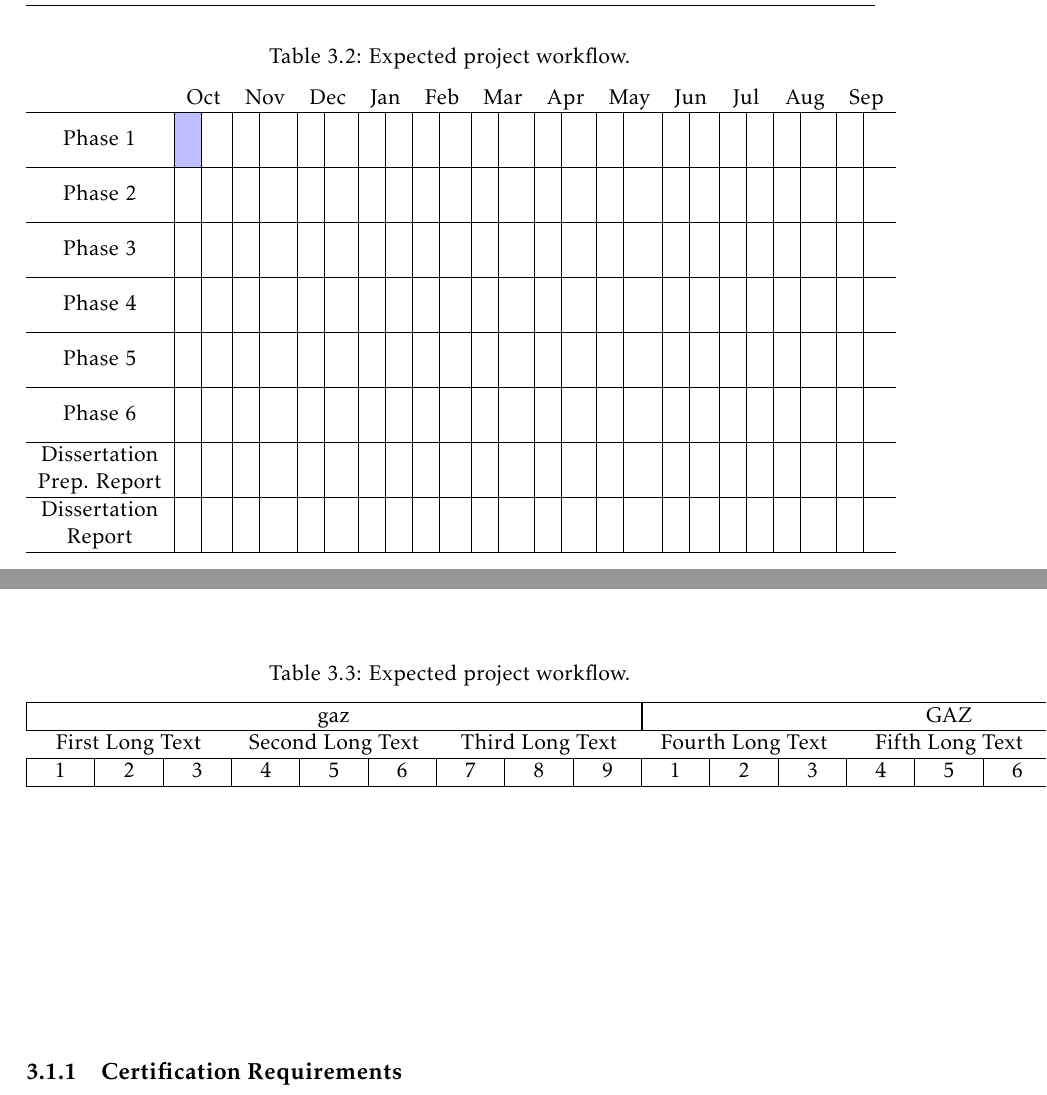
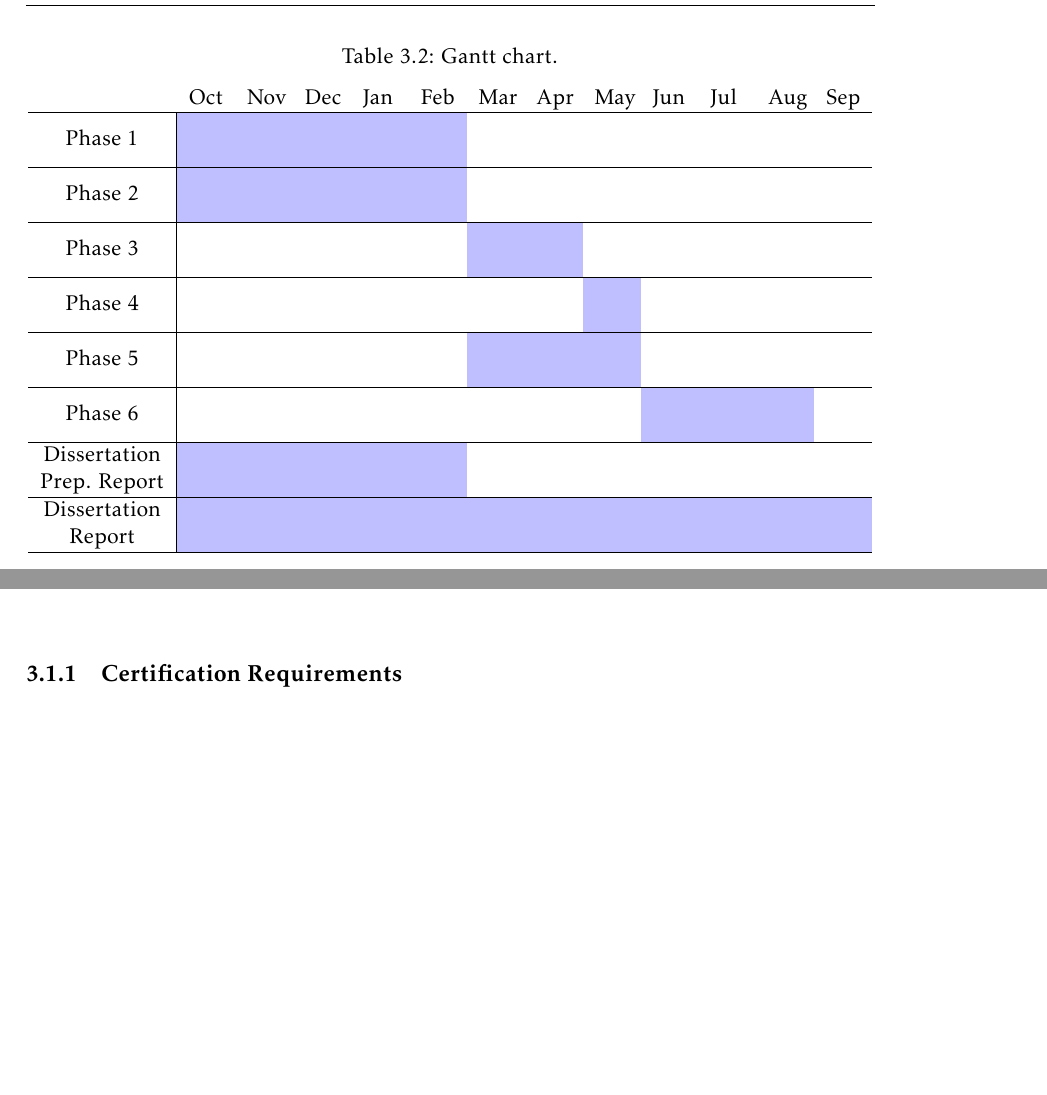
Before and after one commit to danielftsilva/RTK-Base-Station, a LaTeX thesis (template.tex, which reads Chapters/chapter3.tex): two parts of page 43 of 58, joined at a grey line, cut at the place of the change, the shorter picture padded with empty space. Compiled offline with pdfLaTeX.

Commit message:
gantt chart done

```diff
--- a/Chapters/chapter3.tex
+++ b/Chapters/chapter3.tex
@@ -92,50 +92,30 @@ Therefore, the main requirements gathered for the project to develop are present
 \begingroup
 \begin{table}[h!]
 	\captionsetup{justification=centering}
-    \caption{Expected project workflow.}
+    \caption{Gantt chart.}
 	\label{tab:workflow_timeline}
 	\centering
-	\begin{tabular}{c|p{0.04cm}|p{0.04cm}|p{0.04cm}|p{0.04cm}|p{0.04cm}|p{0.04cm}|p{0.04cm}|p{0.04cm}|p{0.04cm}|p{0.04cm}|p{0.04cm}|p{0.04cm}|p{0.04cm}|p{0.04cm}|p{0.04cm}|p{0.04cm}|p{0.04cm}|p{0.04cm}|p{0.04cm}|p{0.04cm}|p{0.04cm}|p{0.04cm}|p{0.04cm}|p{0.04cm}}
-    	\multicolumn{1}{c}{} & \multicolumn{2}{c}{Oct} & \multicolumn{2}{c}{Nov} & \multicolumn{2}{c}{Dec} & \multicolumn{2}{c}{Jan} & \multicolumn{2}{c}{Feb} & \multicolumn{2}{c}{Mar} & \multicolumn{2}{c}{Apr} & \multicolumn{2}{c}{May} & \multicolumn{2}{c}{Jun} & \multicolumn{2}{c}{Jul} & \multicolumn{2}{c}{Aug} & \multicolumn{2}{c}{Sep} \\ \hline
-		\multirow{2}*{Phase 1} 			& \cellcolor{blue!25} & & & & & & & & & & & & & & & & & & & & & & & \\
-										& \cellcolor{blue!25} & & & & & & & & & & & & & & & & & & & & & & & \\ \hline
-		\multirow{2}*{Phase 2} 			& & & & & & & & & & & & & & & & & & & & & & & & \\
-										& & & & & & & & & & & & & & & & & & & & & & & & \\ \hline
-		\multirow{2}*{Phase 3} 			& & & & & & & & & & & & & & & & & & & & & & & & \\
-										& & & & & & & & & & & & & & & & & & & & & & & & \\ \hline
-		\multirow{2}*{Phase 4} 			& & & & & & & & & & & & & & & & & & & & & & & & \\
-										& & & & & & & & & & & & & & & & & & & & & & & & \\ \hline
-		\multirow{2}*{Phase 5} 			& & & & & & & & & & & & & & & & & & & & & & & & \\
-										& & & & & & & & & & & & & & & & & & & & & & & & \\ \hline
-		\multirow{2}*{Phase 6} 			& & & & & & & & & & & & & & & & & & & & & & & & \\
-										& & & & & & & & & & & & & & & & & & & & & & & & \\ \hline
-		\multirow{2}*{}Dissertation		& & & & & & & & & & & & & & & & & & & & & & & & \\
-					   Prep. Report 	& & & & & & & & & & & & & & & & & & & & & & & & \\ \hline
-		\multirow{2}*{}Dissertation 	& & & & & & & & & & & & & & & & & & & & & & & & \\
-							 Report  	& & & & & & & & & & & & & & & & & & & & & & & & \\ \hline
+	\begin{tabular}{c|p{0.6cm}p{0.6cm}p{0.6cm}p{0.6cm}p{0.6cm}p{0.6cm}p{0.6cm}p{0.6cm}p{0.6cm}p{0.6cm}p{0.6cm}p{0.6cm}}
+    	\multicolumn{1}{c}{} & Oct & Nov & Dec & Jan & Feb & Mar & Apr & May & Jun & Jul & Aug & Sep \\ \hline
+		\multirow{2}*{Phase 1} 			& \cellcolor{blue!25} & \cellcolor{blue!25} & \cellcolor{blue!25} & \cellcolor{blue!25} & \cellcolor{blue!25} & & & & & & & \\
+										& \cellcolor{blue!25} & \cellcolor{blue!25} & \cellcolor{blue!25} & \cellcolor{blue!25} & \cellcolor{blue!25} & & & & & & & \\ \hline
+		\multirow{2}*{Phase 2} 			& \cellcolor{blue!25} & \cellcolor{blue!25} & \cellcolor{blue!25} & \cellcolor{blue!25} & \cellcolor{blue!25} & & & & & & & \\
+										& \cellcolor{blue!25} & \cellcolor{blue!25} & \cellcolor{blue!25} & \cellcolor{blue!25} & \cellcolor{blue!25} & & & & & & & \\ \hline
+		\multirow{2}*{Phase 3} 			& & & & & & \cellcolor{blue!25} & \cellcolor{blue!25} & & & & & \\
+										& & & & & & \cellcolor{blue!25} & \cellcolor{blue!25} & & & & & \\ \hline
+		\multirow{2}*{Phase 4} 			& & & & & & & & \cellcolor{blue!25} & & & & \\
+										& & & & & & & & \cellcolor{blue!25} & & & & \\ \hline
+		\multirow{2}*{Phase 5} 			& & & & & & \cellcolor{blue!25} & \cellcolor{blue!25} & \cellcolor{blue!25} & & & & \\
+										& & & & & & \cellcolor{blue!25} & \cellcolor{blue!25} & \cellcolor{blue!25} & & & & \\ \hline
+		\multirow{2}*{Phase 6} 			& & & & & & & & & \cellcolor{blue!25} & \cellcolor{blue!25} & \cellcolor{blue!25} & \\
+										& & & & & & & & & \cellcolor{blue!25} & \cellcolor{blue!25} & \cellcolor{blue!25} & \\ \hline
+		\multirow{2}*{}Dissertation		& \cellcolor{blue!25} & \cellcolor{blue!25} & \cellcolor{blue!25} & \cellcolor{blue!25} & \cellcolor{blue!25} & & & & & & & \\
+					   Prep. Report 	& \cellcolor{blue!25} & \cellcolor{blue!25} & \cellcolor{blue!25} & \cellcolor{blue!25} & \cellcolor{blue!25} & & & & & & & \\ \hline
+		\multirow{2}*{}Dissertation 	& \cellcolor{blue!25} & \cellcolor{blue!25} & \cellcolor{blue!25} & \cellcolor{blue!25} & \cellcolor{blue!25} & \cellcolor{blue!25} & \cellcolor{blue!25} & \cellcolor{blue!25} & \cellcolor{blue!25} & \cellcolor{blue!25} & \cellcolor{blue!25} & \cellcolor{blue!25} \\
+							 Report  	& \cellcolor{blue!25} & \cellcolor{blue!25} & \cellcolor{blue!25} & \cellcolor{blue!25} & \cellcolor{blue!25} & \cellcolor{blue!25} & \cellcolor{blue!25} & \cellcolor{blue!25} & \cellcolor{blue!25} & \cellcolor{blue!25} & \cellcolor{blue!25} & \cellcolor{blue!25} \\ \hline
     \end{tabular}
 \end{table}
 \endgroup
-
-\begingroup
-\newcolumntype{C}{>{\centering\arraybackslash}p{2em}}
-\begin{table}[h!]
-	\captionsetup{justification=centering}
-    \caption{Expected project workflow.}
-	\label{tab:workflow_timeline2}
-	\centering
-	\begin{tabular}{|C|C|C|C|C|C|C|C|C|C|C|C|C|C|C|C|C|C|}
-		\hline
-		\multicolumn{9}{|c|}{gaz}&\multicolumn{9}{|c|}{GAZ} \\
-		\hline
-		\multicolumn{3}{c}{First Long Text} &\multicolumn{3}{c}{Second Long Text} & \multicolumn{3}{c}{Third Long Text}& \multicolumn{3}{c}{Fourth Long Text} & \multicolumn{3}{c}{Fifth Long Text} & \multicolumn{3}{c}{Sixth Long Text} \\
-		\hline
-		1&2&3&4&5&6&7&8&9&1&2&3&4&5&6&7&8&9 \\
-		\hline
-	\end{tabular}
-\end{table}
-\endgroup
-
 
 \subsection{Certification Requirements}\label{III:CRT_requirements}
 
```
